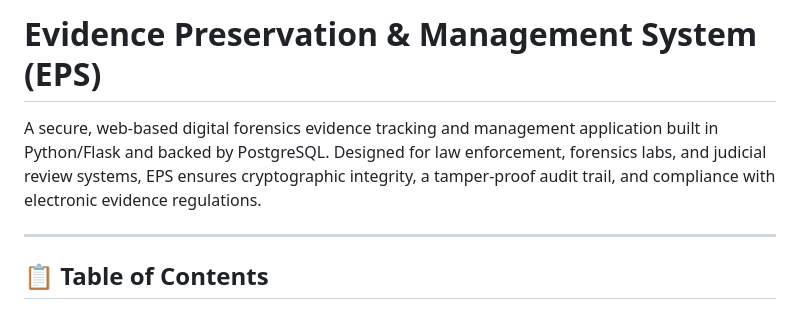
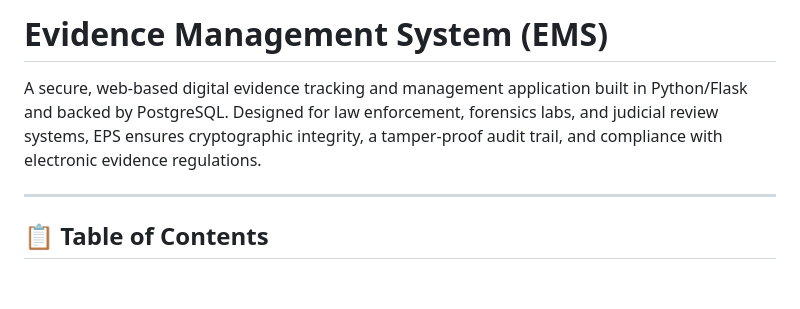
Before and after one commit to meghkumar4925/evidence_management_system, a Markdown page: README.md, the part around the change. GitHub-like rendering; blank space fills up the shorter version.

```diff
--- a/README.md
+++ b/README.md
@@ -1,6 +1,6 @@
-# Evidence Preservation & Management System (EPS)
+# Evidence Management System (EMS)
 
-A secure, web-based digital forensics evidence tracking and management application built in Python/Flask and backed by PostgreSQL. Designed for law enforcement, forensics labs, and judicial review systems, EPS ensures cryptographic integrity, a tamper-proof audit trail, and compliance with electronic evidence regulations.
+A secure, web-based digital evidence tracking and management application built in Python/Flask and backed by PostgreSQL. Designed for law enforcement, forensics labs, and judicial review systems, EPS ensures cryptographic integrity, a tamper-proof audit trail, and compliance with electronic evidence regulations.
 
 ---
 
```
